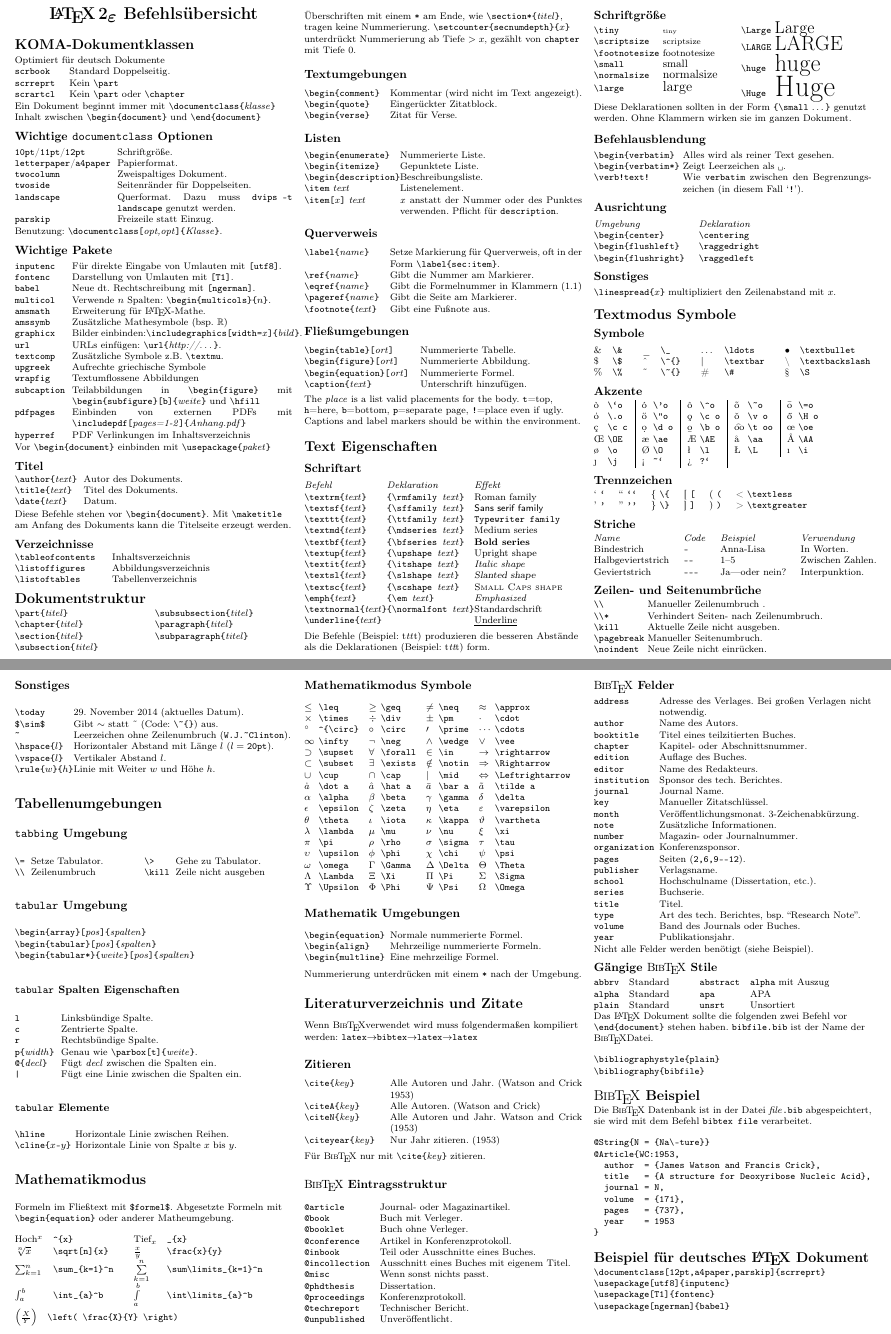
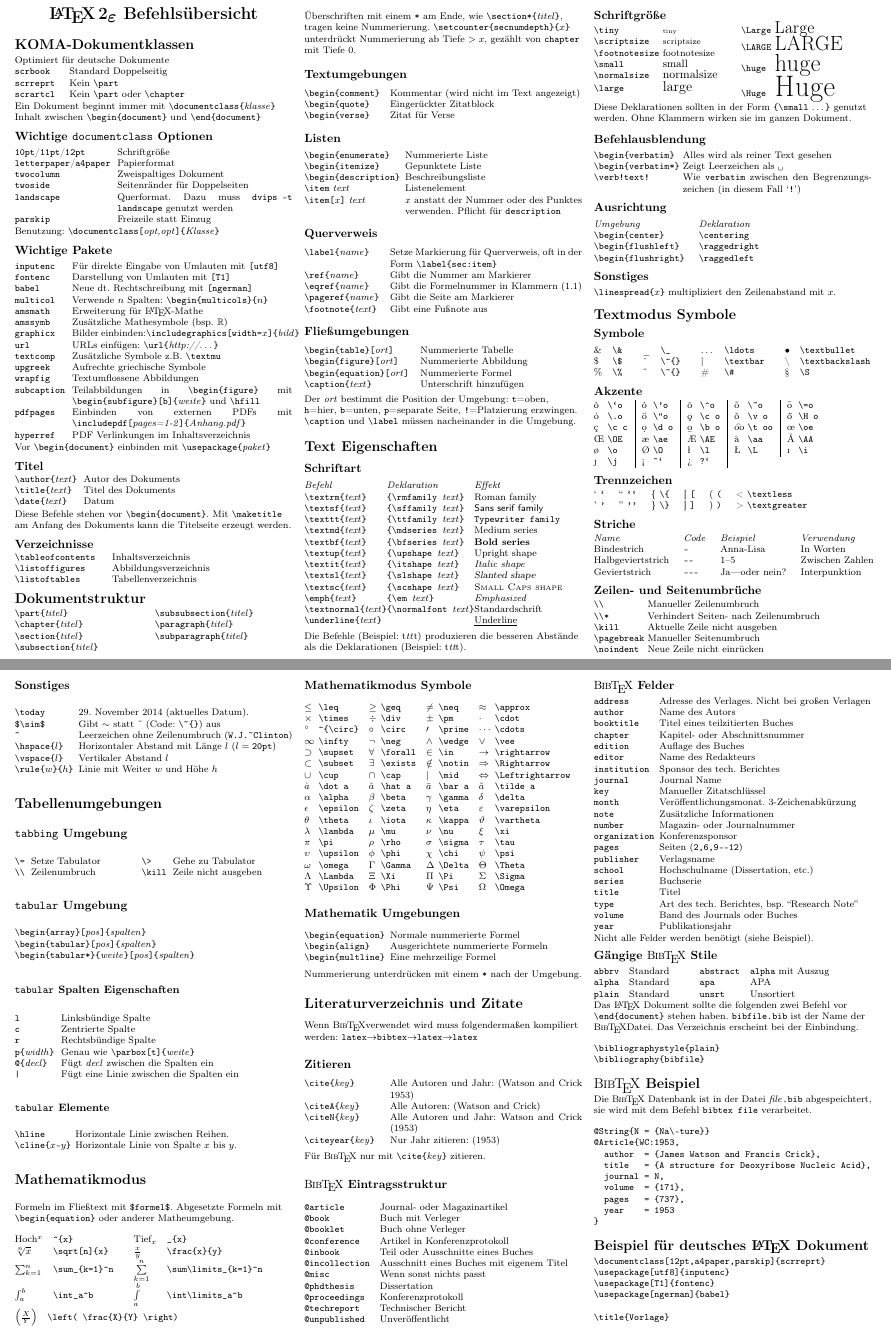
Before and after one commit to tammon/Deutsches-LaTeX-Cheat-Sheet, a LaTeX thesis (latexsheet.tex): two parts of pages 1 and 2 of 3, joined at a grey line, cut so that both start at the same text. Compiled offline with pdfLaTeX.

Commit message:
Weitere Uebersetzungen und Anpassungen der Tabellen Readme an die Readme von CTAN angepasst. Projekt an CTAN Archive submitted Lizenz angepasst

```diff
--- a/latexsheet.tex
+++ b/latexsheet.tex
@@ -7,6 +24,7 @@
 \usepackage[T1]{fontenc}
 \usepackage[ngerman]{babel}
 \usepackage{amssymb}
+\usepackage{url}
 
 % To make this come out properly in landscape mode, do one of the following
 % 1.
@@ -101,9 +119,9 @@
 \end{center}
 
 \section{KOMA-Dokumentklassen}
-Optimiert für deutsch Dokumente\\
+Optimiert für deutsche Dokumente\\
 \begin{tabular}{@{}ll@{}}
-\verb!scrbook!    & Standard Doppelseitig. \\
+\verb!scrbook!    & Standard Doppelseitig \\
 \verb!scrreprt!  & Kein \verb!\part! \\
 \verb!scrartcl! & Kein \verb!\part! oder \verb!\chapter!
 \end{tabular}
@@ -137,19 +155,19 @@ Benutzung:
 \begin{tabular}{@{}p{1.7cm}%
                 @{}p{\linewidth-1.7cm}@{}}
 %\begin{tabular}{@{}ll@{}}
-\texttt{inputenc}  &  Für direkte Eingabe von Umlauten mit \texttt{[utf8]}. \\
-\texttt{fontenc}   &  Darstellung von Umlauten mit \texttt{[T1]}.            \\
-\texttt{babel}   &  Neue dt. Rechtschreibung mit \texttt{[ngerman]}.            \\
-\texttt{multicol}  &  Verwende $n$ Spalten: \verb!\begin{multicols}{!$n$\verb!}!.   \\
-\texttt{amsmath}  &  Erweiterung für \LaTeX{}-Mathe. \\
+\texttt{inputenc}  &  Für direkte Eingabe von Umlauten mit \texttt{[utf8]} \\
+\texttt{fontenc}   &  Darstellung von Umlauten mit \texttt{[T1]}           \\
+\texttt{babel}   &  Neue dt. Rechtschreibung mit \texttt{[ngerman]}           \\
+\texttt{multicol}  &  Verwende $n$ Spalten: \verb!\begin{multicols}{!$n$\verb!}!  \\
+\texttt{amsmath}  &  Erweiterung für \LaTeX{}-Mathe \\
 \texttt{amssymb}     &    Zusätzliche Mathesymbole (bsp. $\mathbb{R}$)\\
 \texttt{graphicx}  &  Bilder einbinden:\verb!\includegraphics[width=!%
                         \textit{x}\verb!]{!%
-                        \textit{bild}\verb!}!. \\
+                        \textit{bild}\verb!}! \\
 \texttt{url}       & URLs einfügen: \verb!\url{!%
                         \textit{http://\ldots}%
-                        \verb!}!.\\
-\texttt{textcomp}       & Zusätzliche Symbole z.B. \verb!\textmu!.\\ %
+                        \verb!}!\\
+\texttt{textcomp}       & Zusätzliche Symbole z.B. \verb!\textmu!\\ %
 \texttt{upgreek}    &  Aufrechte griechische Symbole\\
 \texttt{wrapfig}    &    Textumflossene Abbildungen\\
 \texttt{subcaption}    &    Teilabbildungen in \verb!\begin{figure}! mit \verb!\begin{subfigure}[b]{!\textit{weite}\verb!}! und \verb!\hfill!\\
@@ -165,9 +183,9 @@ Vor \verb!\begin{document}! einbinden mit
 \settowidth{\MyLen}{\texttt{.author.text.} }
 \begin{tabular}{@{}p{\the\MyLen}%
                 @{}p{\linewidth-\the\MyLen}@{}}
-\verb!\author{!\textit{text}\verb!}! & Autor des Dokuments. \\
-\verb!\title{!\textit{text}\verb!}!  & Titel des Dokuments. \\
-\verb!\date{!\textit{text}\verb!}!   & Datum. \\
+\verb!\author{!\textit{text}\verb!}! & Autor des Dokuments \\
+\verb!\title{!\textit{text}\verb!}!  & Titel des Dokuments \\
+\verb!\date{!\textit{text}\verb!}!   & Datum \\
 \end{tabular}
 
 Diese Befehle stehen vor \verb!\begin{document}!.  Mit
@@ -211,21 +229,21 @@ Diese Befehle stehen vor \verb!\begin{document}!.  Mit
 \settowidth{\MyLen}{\texttt{.begin.quotation.}}
 \begin{tabular}{@{}p{\the\MyLen}%
                 @{}p{\linewidth-\the\MyLen}@{}}
-\verb!\begin{comment}!    &  Kommentar (wird nicht im Text angezeigt). \\
-\verb!\begin{quote}!      &  Eingerückter Zitatblock. \\
-\verb!\begin{verse}!      &  Zitat für Verse.
+\verb!\begin{comment}!    &  Kommentar (wird nicht im Text angezeigt) \\
+\verb!\begin{quote}!      &  Eingerückter Zitatblock \\
+\verb!\begin{verse}!      &  Zitat für Verse
 \end{tabular}
 
 \subsection{Listen}
-\settowidth{\MyLen}{\texttt{.begin.description.}}
+\settowidth{\MyLen}{\texttt{.begin.description.u}}
 \begin{tabular}{@{}p{\the\MyLen}%
                 @{}p{\linewidth-\the\MyLen}@{}}
-\verb!\begin{enumerate}!        &  Nummerierte Liste. \\
-\verb!\begin{itemize}!          &  Gepunktete Liste. \\
-\verb!\begin{description}!      &  Beschreibungsliste. \\
-\verb!\item! \textit{text}      &  Listenelement. \\
+\verb!\begin{enumerate}!        &  Nummerierte Liste \\
+\verb!\begin{itemize}!          &  Gepunktete Liste \\
+\verb!\begin{description}!      &  Beschreibungsliste \\
+\verb!\item! \textit{text}      &  Listenelement \\
 \verb!\item[!\textit{x}\verb!]! \textit{text}
-                                & \textit{x} anstatt der Nummer oder des Punktes verwenden. Pflicht für \verb!description!. \\
+                                & \textit{x} anstatt der Nummer oder des Punktes verwenden. Pflicht für \verb!description! \\
 \end{tabular}
 
 
@@ -248,14 +266,14 @@ Diese Befehle stehen vor \verb!\begin{document}!.  Mit
 \settowidth{\MyLen}{\texttt{.begin.equation..place.}}
 \begin{tabular}{@{}p{\the\MyLen}%
                 @{}p{\linewidth-\the\MyLen}@{}}
-\verb!\begin{table}[!\textit{ort}\verb!]!     &  Nummerierte Tabelle. \\
-\verb!\begin{figure}[!\textit{ort}\verb!]!    &  Nummerierte Abbildung. \\
-\verb!\begin{equation}[!\textit{ort}\verb!]!  &  Nummerierte Formel. \\
-\verb!\caption{!\textit{text}\verb!}!           &  Unterschrift hinzufügen. \\
+\verb!\begin{table}[!\textit{ort}\verb!]!     &  Nummerierte Tabelle \\
+\verb!\begin{figure}[!\textit{ort}\verb!]!    &  Nummerierte Abbildung \\
+\verb!\begin{equation}[!\textit{ort}\verb!]!  &  Nummerierte Formel \\
+\verb!\caption{!\textit{text}\verb!}!           &  Unterschrift hinzufügen \\
 \end{tabular}
 
-The \textit{place} is a list valid placements for the body.  \texttt{t}=top,
-\texttt{h}=here, \texttt{b}=bottom, \texttt{p}=separate page, \texttt{!}=place even if ugly.  Captions and label markers should be within the environment.
+Der \textit{ort} bestimmt die Position der Umgebung:  \texttt{t}=oben,
+\texttt{h}=hier, \texttt{b}=unten, \texttt{p}=separate Seite, \texttt{!}=Platzierung erzwingen.  \verb!\caption! und \verb!\label! müssen nacheinander in die Umgebung.
 
 %---------------------------------------------------------------------------
 
@@ -305,7 +323,7 @@ The \textit{place} is a list valid placements for the body.  \texttt{t}=top,
         \underline{Underline}
 \end{tabular}
 
-Die Befehle (Beispiel: t\textit{tt}t) produzieren die besseren Abstände als die Deklarationen (Beispiel: t{\itshape tt}t) form.
+Die Befehle (Beispiel: t\textit{tt}t) produzieren die besseren Abstände als die Deklarationen (Beispiel: t{\itshape tt}t).
 
 \subsection{Schriftgröße}
 \setlength{\columnsep}{14pt} % Need to move columns apart a little
@@ -437,25 +455,25 @@ Geviertstrich & \verb!---! & Ja---oder nein?    & Interpunktion.
 \settowidth{\MyLen}{\texttt{.pagebreak} }
 \begin{tabular}{@{}p{\the\MyLen}%
                 @{}p{\linewidth-\the\MyLen}@{}}
-\verb!\\!          &  Manueller Zeilenumbruch .  \\
-\verb!\\*!         &  Verhindert Seiten- nach Zeilenumbruch. \\
-\verb!\kill!       &  Aktuelle Zeile nicht ausgeben. \\
-\verb!\pagebreak!  &  Manueller Seitenumbruch. \\
-\verb!\noindent!   &  Neue Zeile nicht einrücken.
+\verb!\\!          &  Manueller Zeilenumbruch \\
+\verb!\\*!         &  Verhindert Seiten- nach Zeilenumbruch \\
+\verb!\kill!       &  Aktuelle Zeile nicht ausgeben \\
+\verb!\pagebreak!  &  Manueller Seitenumbruch \\
+\verb!\noindent!   &  Neue Zeile nicht einrücken
 \end{tabular}
 
 
 \subsection{Sonstiges}
-\settowidth{\MyLen}{\texttt{.rule.w..h.} }
+\settowidth{\MyLen}{\texttt{.rule.w..h.u} }
 \begin{tabular}{@{}p{\the\MyLen}%
                 @{}p{\linewidth-\the\MyLen}@{}}
 \verb!\today!  &  \today{} (aktuelles Datum). \\
-\verb!$\sim$!  &  Gibt $\sim$ statt \~{} (Code: \verb!\~{}!) aus. \\
-\verb!~!       &  Leerzeichen ohne Zeilenumbruch (\verb!W.J.~Clinton!). \\
+\verb!$\sim$!  &  Gibt $\sim$ statt \~{} (Code: \verb!\~{}!) aus \\
+\verb!~!       &  Leerzeichen ohne Zeilenumbruch (\verb!W.J.~Clinton!) \\
 \verb!\hspace{!$l$\verb!}! & Horizontaler Abstand mit Länge $l$
-                                ($l=\mathtt{20pt}$). \\
-\verb!\vspace{!$l$\verb!}! & Vertikaler Abstand $l$. \\
-\verb!\rule{!$w$\verb!}{!$h$\verb!}! & Linie mit Weiter $w$ und Höhe $h$. \\
+                                ($l=\mathtt{20pt}$) \\
+\verb!\vspace{!$l$\verb!}! & Vertikaler Abstand $l$ \\
+\verb!\rule{!$w$\verb!}{!$h$\verb!}! & Linie mit Weiter $w$ und Höhe $h$ \\
 \end{tabular}
 
 
@@ -464,8 +482,8 @@ Geviertstrich & \verb!---! & Ja---oder nein?    & Interpunktion.
 
 \subsection{\texttt{tabbing} Umgebung}
 \begin{tabular}{@{}l@{\hspace{1.5ex}}l@{\hspace{10ex}}l@{\hspace{1.5ex}}l@{}}
-\verb!\=!  &   Setze Tabulator. &
-\verb!\>!  &   Gehe zu Tabulator. \\
+\verb!\=!  &   Setze Tabulator &
+\verb!\>!  &   Gehe zu Tabulator \\
 \verb!\\!    &    Zeilenumbruch &
 \verb!\kill!    &    Zeile nicht ausgeben
 \end{tabular}
@@ -479,13 +497,13 @@ Geviertstrich & \verb!---! & Ja---oder nein?    & Interpunktion.
 \subsubsection{\texttt{tabular} Spalten Eigenschaften}
 \settowidth{\MyLen}{\texttt{p}\{\textit{width}\} \ }
 \begin{tabular}{@{}p{\the\MyLen}@{}p{\linewidth-\the\MyLen}@{}}
-\texttt{l}    &   Linksbündige Spalte.  \\
-\texttt{c}    &   Zentrierte Spalte.  \\
-\texttt{r}    &   Rechtsbündige Spalte. \\
+\texttt{l}    &   Linksbündige Spalte  \\
+\texttt{c}    &   Zentrierte Spalte  \\
+\texttt{r}    &   Rechtsbündige Spalte \\
 \verb!p{!\textit{width}\verb!}!  &  Genau wie %
-                              \verb!\parbox[t]{!\textit{weite}\verb!}!. \\
-\verb!@{!\textit{decl}\verb!}!   &  Fügt \textit{decl} zwischen die Spalten ein. \\
-\verb!|!      &   Fügt eine Linie zwischen die Spalten ein.
+                              \verb!\parbox[t]{!\textit{weite}\verb!}! \\
+\verb!@{!\textit{decl}\verb!}!   &  Fügt \textit{decl} zwischen die Spalten ein \\
+\verb!|!      &   Fügt eine Linie zwischen die Spalten ein
 \end{tabular}
 
 
@@ -520,9 +538,9 @@ $\sum_{k=1}^n$          &
 $\sum\limits_{k=1}^n$          &
 \verb!\sum\limits_{k=1}^n!     \\
 $\int_{a}^b$         &
-\verb!\int_{a}^b!    &
+\verb!\int_a^b!    &
 $\int\limits_{a}^b$         &
-\verb!\int\limits_{a}^b! \\
+\verb!\int\limits_a^b! \\
 \end{tabular}
 \begin{tabular}{@{}l@{\hspace{1em}}l@{\hspace{2em}}}
 $\left( \frac{X}{Y} \right)$ &
@@ -617,9 +635,9 @@ $\Omega$        &  \verb!\Omega!
 \settowidth{\MyLen}{\texttt{.begin.quotation.}}
 \begin{tabular}{@{}p{\the\MyLen}%
                 @{}p{\linewidth-\the\MyLen}@{}}
-\verb!\begin{equation}!    &  Normale nummerierte Formel. \\
-\verb!\begin{align}!      &  Mehrzeilige nummerierte Formeln. \\
-\verb!\begin{multline}!  &  Eine mehrzeilige Formel.
+\verb!\begin{equation}!    &  Normale nummerierte Formel \\
+\verb!\begin{align}!      &  Ausgerichtete nummerierte Formeln \\
+\verb!\begin{multline}!  &  Eine mehrzeilige Formel
 \end{tabular}
 
 Nummerierung unterdrücken mit einem \verb!*! nach der Umgebung.
@@ -631,13 +649,13 @@ Wenn \BibTeX verwendet wird muss folgendermaßen kompiliert werden: \texttt{late
 \settowidth{\MyLen}{\texttt{.shortciteN.key..}}
 \begin{tabular}{@{}p{\the\MyLen}@{}p{\linewidth-\the\MyLen}@{}}
 \verb!\cite{!\textit{key}\verb!}!       &
-        Alle Autoren und Jahr. (Watson and Crick 1953) \\
+        Alle Autoren und Jahr: (Watson and Crick 1953) \\
 \verb!\citeA{!\textit{key}\verb!}!      &
-        Alle Autoren. (Watson and Crick) \\
+        Alle Autoren: (Watson and Crick) \\
 \verb!\citeN{!\textit{key}\verb!}!      &
-        Alle Autoren und Jahr. Watson and Crick (1953) \\
+        Alle Autoren und Jahr: Watson and Crick (1953) \\
 \verb!\citeyear{!\textit{key}\verb!}!   &
-        Nur Jahr zitieren. (1953) \\
+        Nur Jahr zitieren: (1953) \\
 \end{tabular}
 
 Für \BibTeX{} nur mit \verb!\cite{!\textit{key}\verb!}! zitieren.
@@ -645,45 +663,45 @@ Für \BibTeX{} nur mit \verb!\cite{!\textit{key}\verb!}! zitieren.
 \subsection{\BibTeX\ Eintragsstruktur}
 \settowidth{\MyLen}{\texttt{.mastersthesis.}}
 \begin{tabular}{@{}p{\the\MyLen}@{}p{\linewidth-\the\MyLen}@{}}
-\verb!@article!         &  Journal- oder Magazinartikel. \\
-\verb!@book!            &  Buch mit Verleger. \\
-\verb!@booklet!         &  Buch ohne Verleger. \\
-\verb!@conference!      &  Artikel in Konferenzprotokoll. \\
-\verb!@inbook!          &  Teil oder Ausschnitte eines Buches. \\
-\verb!@incollection!    &  Ausschnitt eines Buches mit eigenem Titel. \\
+\verb!@article!         &  Journal- oder Magazinartikel \\
+\verb!@book!            &  Buch mit Verleger \\
+\verb!@booklet!         &  Buch ohne Verleger \\
+\verb!@conference!      &  Artikel in Konferenzprotokoll \\
+\verb!@inbook!          &  Teil oder Ausschnitte eines Buches \\
+\verb!@incollection!    &  Ausschnitt eines Buches mit eigenem Titel \\
 %\verb!@manual!          &  Technical documentation. \\
 %\verb!@mastersthesis!   &  Master's thesis. \\
-\verb!@misc!            &  Wenn sonst nichts passt. \\
-\verb!@phdthesis!       &  Dissertation. \\
-\verb!@proceedings!     &  Konferenzprotokoll. \\
-\verb!@techreport!      &  Technischer Bericht. \\
-\verb!@unpublished!     &  Unveröffentlicht. \\
+\verb!@misc!            &  Wenn sonst nichts passt \\
+\verb!@phdthesis!       &  Dissertation \\
+\verb!@proceedings!     &  Konferenzprotokoll \\
+\verb!@techreport!      &  Technischer Bericht \\
+\verb!@unpublished!     &  Unveröffentlicht \\
 \end{tabular}
 
 \subsection{\BibTeX\ Felder}
 \settowidth{\MyLen}{\texttt{organization.}}
 \begin{tabular}{@{}p{\the\MyLen}@{}p{\linewidth-\the\MyLen}@{}}
-\verb!address!         &  Adresse des Verlages. Bei großen Verlagen nicht notwendig.  \\
-\verb!author!           &  Name des Autors. \\
-\verb!booktitle!        &  Titel eines teilzitierten Buches. \\
-\verb!chapter!          &  Kapitel- oder Abschnittsnummer. \\
-\verb!edition!          &  Auflage des Buches. \\
-\verb!editor!           &  Name des Redakteurs. \\
-\verb!institution!      &  Sponsor des tech.\ Berichtes. \\
-\verb!journal!          &  Journal Name. \\
-\verb!key!              &  Manueller Zitatschlüssel. \\
-\verb!month!            &  Veröffentlichungsmonat. 3-Zeichenabkürzung. \\
-\verb!note!             &  Zusätzliche Informationen. \\
-\verb!number!           &  Magazin- oder Journalnummer. \\
-\verb!organization!     &  Konferenzsponsor. \\
-\verb!pages!            &  Seiten (\verb!2,6,9--12!). \\
-\verb!publisher!        &  Verlagsname. \\
-\verb!school!           &  Hochschulname (Dissertation, etc.). \\
-\verb!series!           &  Buchserie. \\
-\verb!title!            &  Titel. \\
-\verb!type!             &  Art des tech. Berichtes, bsp. ``Research Note''. \\
-\verb!volume!           &  Band des Journals oder Buches. \\
-\verb!year!             &  Publikationsjahr. \\
+\verb!address!         &  Adresse des Verlages. Nicht bei großen Verlagen  \\
+\verb!author!           &  Name des Autors \\
+\verb!booktitle!        &  Titel eines teilzitierten Buches \\
+\verb!chapter!          &  Kapitel- oder Abschnittsnummer \\
+\verb!edition!          &  Auflage des Buches \\
+\verb!editor!           &  Name des Redakteurs \\
+\verb!institution!      &  Sponsor des tech.\ Berichtes \\
+\verb!journal!          &  Journal Name \\
+\verb!key!              &  Manueller Zitatschlüssel \\
+\verb!month!            &  Veröffentlichungsmonat. 3-Zeichenabkürzung \\
+\verb!note!             &  Zusätzliche Informationen \\
+\verb!number!           &  Magazin- oder Journalnummer \\
+\verb!organization!     &  Konferenzsponsor \\
+\verb!pages!            &  Seiten (\verb!2,6,9--12!) \\
+\verb!publisher!        &  Verlagsname \\
+\verb!school!           &  Hochschulname (Dissertation, etc.) \\
+\verb!series!           &  Buchserie \\
+\verb!title!            &  Titel \\
+\verb!type!             &  Art des tech. Berichtes, bsp. ``Research Note'' \\
+\verb!volume!           &  Band des Journals oder Buches \\
+\verb!year!             &  Publikationsjahr \\
 \end{tabular}
 Nicht alle Felder werden benötigt (siehe Beispiel).
 
@@ -699,7 +717,7 @@ Nicht alle Felder werden benötigt (siehe Beispiel).
 
 Das \LaTeX\ Dokument sollte die folgenden zwei Befehl vor
 \verb!\end{document}! stehen haben. \verb!bibfile.bib! ist der Name der
-\BibTeX\-Datei.
+\BibTeX\-Datei. Das Verzeichnis erscheint bei der Einbindung.
 \begin{verbatim}
 \bibliographystyle{plain}
 \bibliography{bibfile}
@@ -742,7 +760,7 @@ text \emph{hervorgehoben} text. \cite{WC:1953}
 entdeckte die Struktur von DNA
 
 Eine Tabelle:
-\begin{table}
+\begin{table}[!ht]
 \begin{tabular}{|l|c|r|}
 \hline
 Daten  &  erste  &  Reihe \\
```
Also changed, not shown: README.md, latexsheet.pdf, latexsheet.tex (59 more changed lines).
